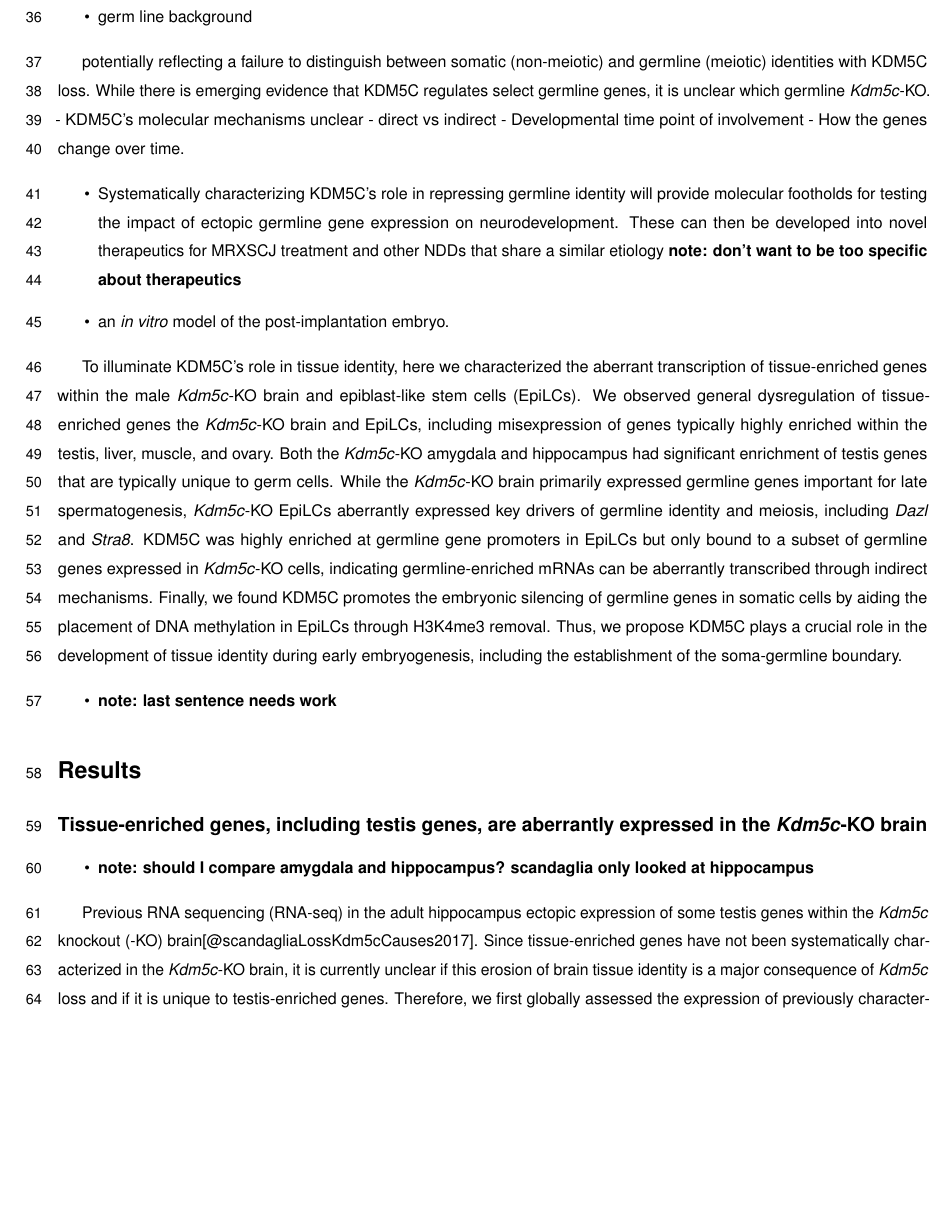
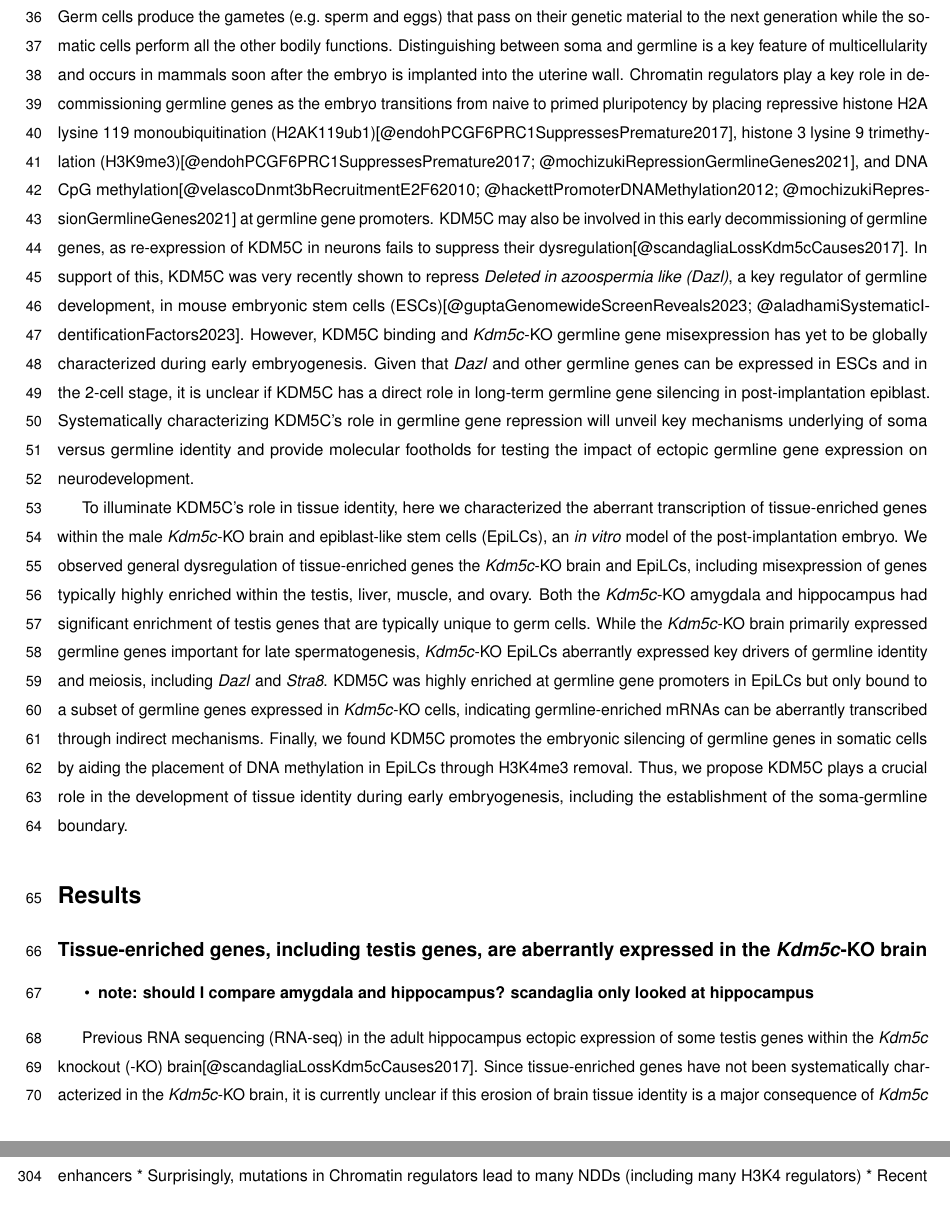
Before and after one commit to kbonefas/KDM5C_Germ_Mechanism, an R Markdown document (submission/manuscript.Rmd): part of page 2 of 15 before the commit and two parts of pages 2 and 13 of 15 after it, the two joined at a grey line, cut at the place of the change, the shorter picture padded with empty space. Rendered offline with R 4.5, knitr and Pandoc, then LaTeX, with nearby package versions; some code elsewhere in the file could not run offline; a font, style sheet, LaTeX package, included part or bibliography that could not be used is replaced or left out.

Commit message:
added intro germ paragraph

```diff
--- a/submission/manuscript.Rmd
+++ b/submission/manuscript.Rmd
@@ -40,27 +40,9 @@ A single genome holds the instructions to generate all the myriad of cell types
 
 To elucidate the role of tissue identity in chromatin-linked neurodevelopmental disorders, it is essential to first characterize the types of genes dysregulated and the molecular mechanisms underlying their de-repression. In this study, we characterized the aberrant expression of tissue-enriched genes with loss of lysine demethylase 5C (KDM5C, also known as SMCX or JARID1C). KDM5C is a chromatin regulator that can repress gene expression through erasure of histone 3 lysine 4 di- and trimethylation (H3K4me2/3)[@iwaseXLinkedMentalRetardation2007], marks enriched at active gene promoters. Pathogenic mutations in _KDM5C_ cause Intellectual Developmental Disorder, X-linked, Syndromic, Claes-Jensen Type (MRXSCJ, OMIM: 300534), whose predominant features include intellectual disability, seizures, aberrant aggression, and autistic behaviors[@claesNovelSyndromicForm2000; @jensenMutationsJARID1CGene2005; @carmignacFurtherDelineationFemale2020]. _Kdm5c_ knockout (-KO) mice recapitulate key MRXSCJ patient phenotypes, including hyperaggression, increased seizure propensity, and learning impairments[@iwaseMouseModelXlinked2016; @scandagliaLossKdm5cCauses2017]. RNA sequencing (RNA-seq) of the _Kdm5c_-KO brain unexpectedly revealed ectopic expression of testis genes within the hippocampus[@scandagliaLossKdm5cCauses2017]. It is currently unclear if these testis genes impair _Kdm5c_-KO neurodevelopment and if this dysregulation in _Kdm5c_-KO brain tissue identity is unique to testis genes.
 
-Intriguingly, some of the ectopic testis transcripts expressed within the _Kdm5c_-KO brain have known functions in germ cells[@scandagliaLossKdm5cCauses2017], suggesting KDM5C may play a role in demarcating somatic and germline identity.
+Intriguingly, some of the ectopic testis transcripts expressed within the _Kdm5c_-KO brain have known functions in germ cells[@scandagliaLossKdm5cCauses2017], suggesting KDM5C may play a role in demarcating somatic and germline identity. Germ cells produce the gametes (e.g. sperm and eggs) that pass on their genetic material to the next generation while the somatic cells perform all the other bodily functions. Distinguishing between soma and germline is a key feature of multicellularity and occurs in mammals soon after the embryo is implanted into the uterine wall. Chromatin regulators play a key role in decommissioning germline genes as the embryo transitions from naive to primed pluripotency by placing repressive histone H2A lysine 119 monoubiquitination (H2AK119ub1)[@endohPCGF6PRC1SuppressesPremature2017], histone 3 lysine 9 trimethylation (H3K9me3)[@endohPCGF6PRC1SuppressesPremature2017; @mochizukiRepressionGermlineGenes2021], and DNA CpG methylation[@velascoDnmt3bRecruitmentE2F62010; @hackettPromoterDNAMethylation2012; @mochizukiRepressionGermlineGenes2021] at germline gene promoters. KDM5C may also be involved in this early decommissioning of germline genes, as re-expression of KDM5C in neurons fails to suppress their dysregulation[@scandagliaLossKdm5cCauses2017]. In support of this, KDM5C was very recently shown to repress _Deleted in azoospermia like (Dazl)_, a key regulator of germline development, in mouse embryonic stem cells (ESCs)[@guptaGenomewideScreenReveals2023; @aladhamiSystematicIdentificationFactors2023]. However, KDM5C binding and _Kdm5c_-KO germline gene misexpression has yet to be globally characterized during early embryogenesis. Given that _Dazl_ and other germline genes can be expressed in ESCs and in the 2-cell stage, it is unclear if KDM5C has a direct role in long-term germline gene silencing in post-implantation epiblast. Systematically characterizing KDM5C's role in germline gene repression will unveil key mechanisms underlying of soma versus germline identity and provide molecular footholds for testing the impact of ectopic germline gene expression on neurodevelopment.
 
-- germ line background
-
-
-
-
-
-potentially reflecting a failure to distinguish between somatic (non-meiotic) and germline (meiotic) identities with KDM5C loss. While there is emerging evidence that KDM5C regulates select germline genes, it is unclear which germline  _Kdm5c_-KO.
-- KDM5C's molecular mechanisms unclear - direct vs indirect
-- Developmental time point of involvement
-- How the genes change over time.
-
-- Systematically characterizing KDM5C's role in repressing germline identity will provide molecular footholds for testing the impact of ectopic germline gene expression on neurodevelopment. These can then be developed into novel therapeutics for MRXSCJ treatment and other NDDs that share a similar etiology
-**note: don't want to be too specific about therapeutics**
-
-- an _in vitro_ model of the post-implantation embryo.
-
-To illuminate KDM5C's role in tissue identity, here we characterized the aberrant transcription of tissue-enriched genes within the male _Kdm5c_-KO brain and epiblast-like stem cells (EpiLCs). We observed general dysregulation of tissue-enriched genes the _Kdm5c_-KO brain and EpiLCs, including misexpression of genes typically highly enriched within the testis, liver, muscle, and ovary. Both the _Kdm5c_-KO amygdala and hippocampus had significant enrichment of testis genes that are typically unique to germ cells. While the _Kdm5c_-KO brain primarily expressed germline genes important for late spermatogenesis, _Kdm5c_-KO EpiLCs aberrantly expressed key drivers of germline identity and meiosis, including _Dazl_ and _Stra8_. KDM5C was highly enriched at germline gene promoters in EpiLCs but only bound to a subset of germline genes expressed in _Kdm5c_-KO cells, indicating germline-enriched mRNAs can be aberrantly transcribed through indirect mechanisms. Finally, we found KDM5C promotes the embryonic silencing of germline genes in somatic cells by aiding the placement of DNA methylation in EpiLCs through H3K4me3 removal. Thus, we propose KDM5C plays a crucial role in the development of tissue identity during early embryogenesis, including the establishment of the soma-germline boundary.
-
-- **note: last sentence needs work**
+To illuminate KDM5C's role in tissue identity, here we characterized the aberrant transcription of tissue-enriched genes within the male _Kdm5c_-KO brain and epiblast-like stem cells (EpiLCs), an _in vitro_ model of the post-implantation embryo. We observed general dysregulation of tissue-enriched genes the _Kdm5c_-KO brain and EpiLCs, including misexpression of genes typically highly enriched within the testis, liver, muscle, and ovary. Both the _Kdm5c_-KO amygdala and hippocampus had significant enrichment of testis genes that are typically unique to germ cells. While the _Kdm5c_-KO brain primarily expressed germline genes important for late spermatogenesis, _Kdm5c_-KO EpiLCs aberrantly expressed key drivers of germline identity and meiosis, including _Dazl_ and _Stra8_. KDM5C was highly enriched at germline gene promoters in EpiLCs but only bound to a subset of germline genes expressed in _Kdm5c_-KO cells, indicating germline-enriched mRNAs can be aberrantly transcribed through indirect mechanisms. Finally, we found KDM5C promotes the embryonic silencing of germline genes in somatic cells by aiding the placement of DNA methylation in EpiLCs through H3K4me3 removal. Thus, we propose KDM5C plays a crucial role in the development of tissue identity during early embryogenesis, including the establishment of the soma-germline boundary.
 
 # Results
 
```
Also changed, not shown: submission/manuscript.Rmd (3 more changed lines).
